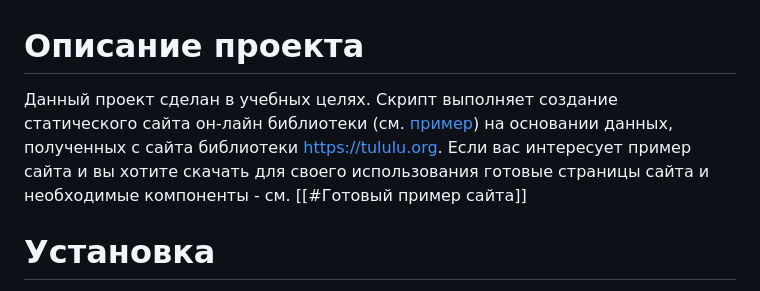
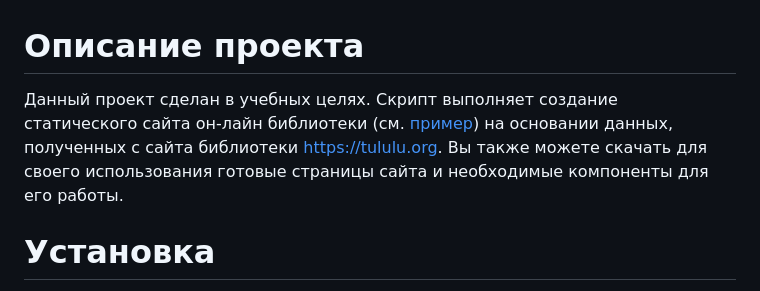
Before and after one commit to AleksMash/online_library, a Markdown page: README.md, the part around the change. Drawn GitHub-style.

```diff
--- a/README.md
+++ b/README.md
@@ -1,6 +1,6 @@
 # Описание проекта
 
-Данный проект сделан в учебных целях. Скрипт выполняет создание статического сайта он-лайн библиотеки (см. [пример](https://aleksmash.github.io/library/pages/)) на основании данных, полученных с сайта библиотеки https://tululu.org.  Если вас интересует пример сайта и вы хотите скачать для своего использования готовые страницы сайта и необходимые компоненты - см. [[#Готовый пример сайта]]
+Данный проект сделан в учебных целях. Скрипт выполняет создание статического сайта он-лайн библиотеки (см. [пример](https://aleksmash.github.io/library/pages/)) на основании данных, полученных с сайта библиотеки https://tululu.org. Вы также можете скачать для своего использования готовые страницы сайта и необходимые компоненты для его работы.
 
 # Установка
 
```
